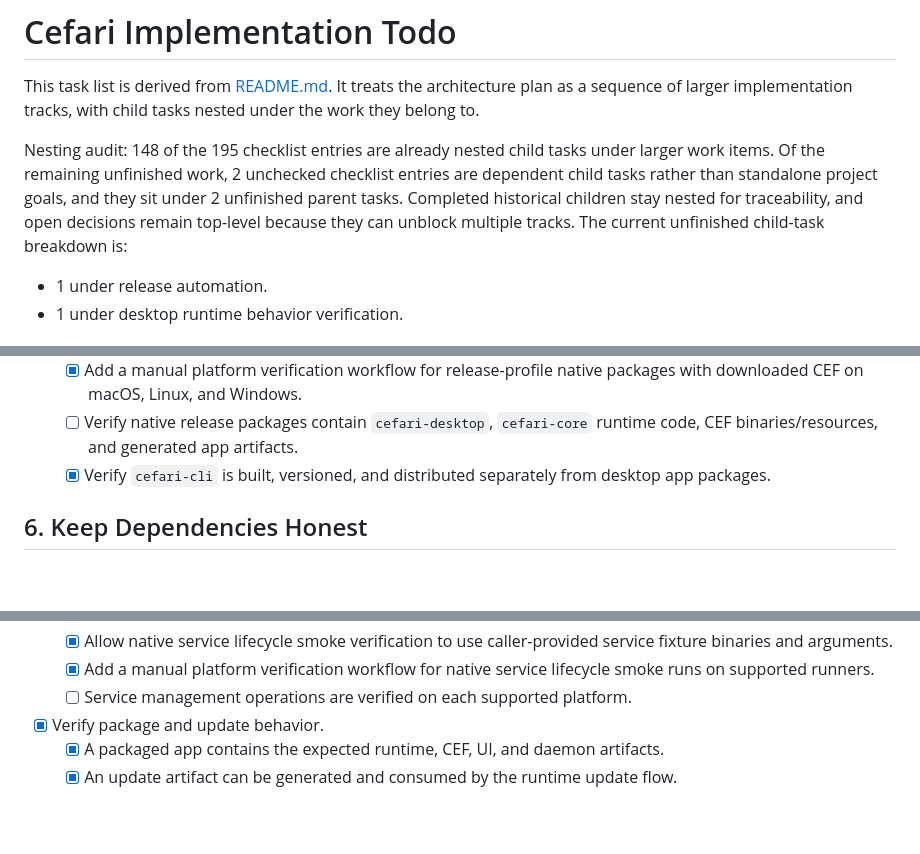
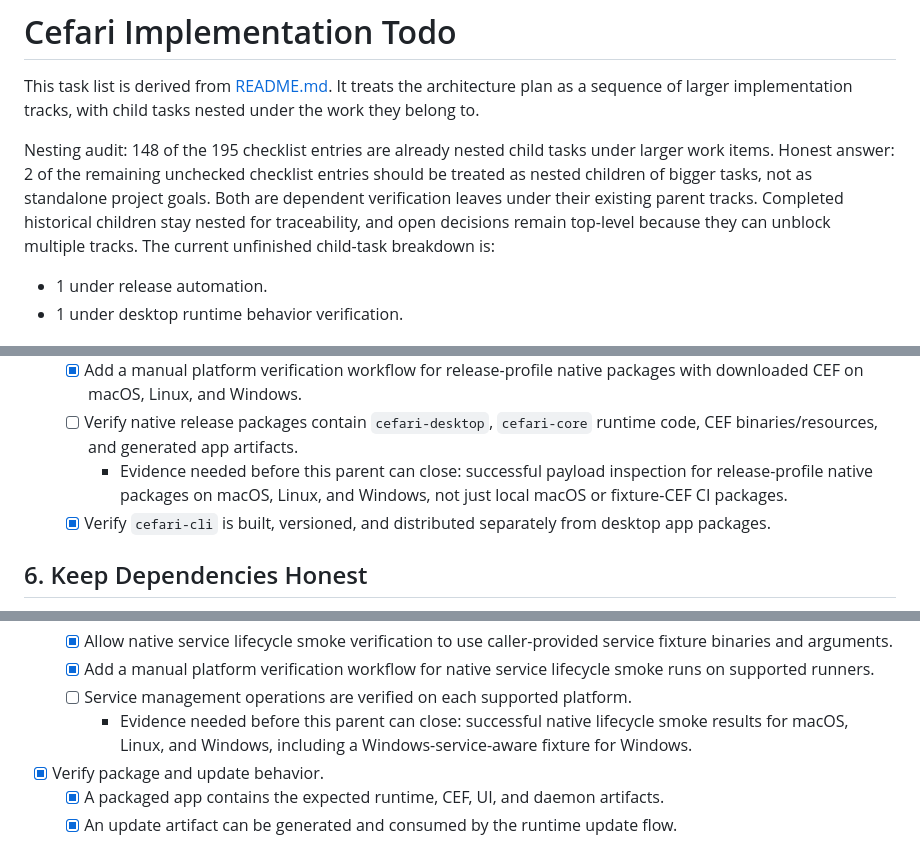
Before and after one commit to aleclarson/cefari, a Markdown page: todo.md, 3 parts joined by grey strips. Drawn GitHub-style; blank space fills up the shorter version.

Commit message:
docs: clarify remaining todo nesting

```diff
--- a/todo.md
+++ b/todo.md
@@ -2,7 +2,7 @@
 
 This task list is derived from [README.md](README.md). It treats the architecture plan as a sequence of larger implementation tracks, with child tasks nested under the work they belong to.
 
-Nesting audit: 148 of the 195 checklist entries are already nested child tasks under larger work items. Of the remaining unfinished work, 2 unchecked checklist entries are dependent child tasks rather than standalone project goals, and they sit under 2 unfinished parent tasks. Completed historical children stay nested for traceability, and open decisions remain top-level because they can unblock multiple tracks. The current unfinished child-task breakdown is:
+Nesting audit: 148 of the 195 checklist entries are already nested child tasks under larger work items. Honest answer: 2 of the remaining unchecked checklist entries should be treated as nested children of bigger tasks, not as standalone project goals. Both are dependent verification leaves under their existing parent tracks. Completed historical children stay nested for traceability, and open decisions remain top-level because they can unblock multiple tracks. The current unfinished child-task breakdown is:
 
 - 1 under release automation.
 - 1 under desktop runtime behavior verification.
@@ -158,6 +158,7 @@ Nesting audit: 148 of the 195 checklist entries are already nested child tasks u
   - [x] Add CI native package payload extraction and verification for fixture-CEF packages on macOS, Linux, and Windows.
   - [x] Add a manual platform verification workflow for release-profile native packages with downloaded CEF on macOS, Linux, and Windows.
   - [ ] Verify native release packages contain `cefari-desktop`, `cefari-core` runtime code, CEF binaries/resources, and generated app artifacts.
+    - Evidence needed before this parent can close: successful payload inspection for release-profile native packages on macOS, Linux, and Windows, not just local macOS or fixture-CEF CI packages.
   - [x] Verify `cefari-cli` is built, versioned, and distributed separately from desktop app packages.
 
 ## 6. Keep Dependencies Honest
@@ -210,6 +211,7 @@ Nesting audit: 148 of the 195 checklist entries are already nested child tasks u
   - [x] Allow native service lifecycle smoke verification to use caller-provided service fixture binaries and arguments.
   - [x] Add a manual platform verification workflow for native service lifecycle smoke runs on supported runners.
   - [ ] Service management operations are verified on each supported platform.
+    - Evidence needed before this parent can close: successful native lifecycle smoke results for macOS, Linux, and Windows, including a Windows-service-aware fixture for Windows.
 - [x] Verify package and update behavior.
   - [x] A packaged app contains the expected runtime, CEF, UI, and daemon artifacts.
   - [x] An update artifact can be generated and consumed by the runtime update flow.
```
